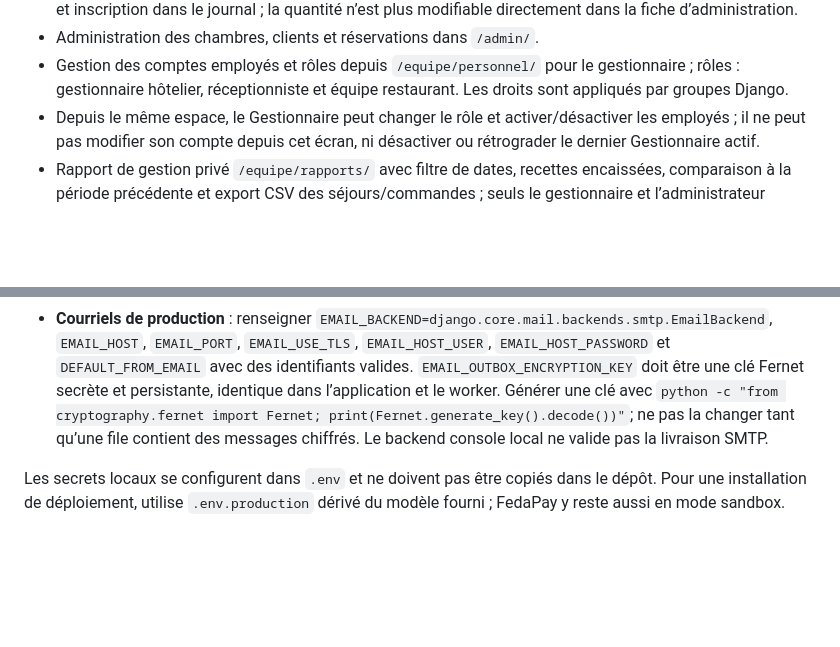
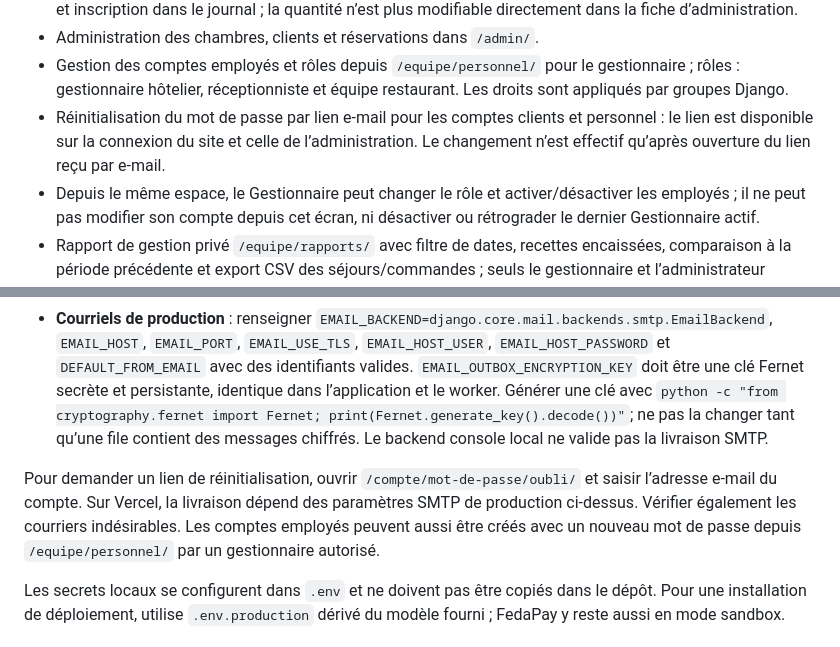
Before and after one commit to Aquilas2005a/hotel-marina-demo, a Markdown page: README.md, 2 parts joined by grey strips. GitHub-like rendering; blank space fills up the shorter version.

Commit message:
Documenter la réinitialisation des mots de passe

```diff
--- a/README.md
+++ b/README.md
@@ -26,6 +26,7 @@ Application indépendante en Python/Django avec SQLite ou MariaDB. Le projet rep
 - Corrections manuelles de stock dans l’espace restaurant avec motif obligatoire, contrôle anti-stock négatif et inscription dans le journal ; la quantité n’est plus modifiable directement dans la fiche d’administration.
 - Administration des chambres, clients et réservations dans `/admin/`.
 - Gestion des comptes employés et rôles depuis `/equipe/personnel/` pour le gestionnaire ; rôles : gestionnaire hôtelier, réceptionniste et équipe restaurant. Les droits sont appliqués par groupes Django.
+- Réinitialisation du mot de passe par lien e-mail pour les comptes clients et personnel : le lien est disponible sur la connexion du site et celle de l’administration. Le changement n’est effectif qu’après ouverture du lien reçu par e-mail.
 - Depuis le même espace, le Gestionnaire peut changer le rôle et activer/désactiver les employés ; il ne peut pas modifier son compte depuis cet écran, ni désactiver ou rétrograder le dernier Gestionnaire actif.
 - Rapport de gestion privé `/equipe/rapports/` avec filtre de dates, recettes encaissées, comparaison à la période précédente et export CSV des séjours/commandes ; seuls le gestionnaire et l’administrateur peuvent l’ouvrir.
 - Page d’informations dédiée et liens de menu/pied de page qui aboutissent à des sections existantes ; le menu mobile est actionnable.
@@ -94,6 +95,8 @@ Ne pas mettre de secrets dans le dépôt, les pages HTML ou le navigateur. Les c
 - **FedaPay** : l’application impose `FEDAPAY_ENVIRONMENT=sandbox`, y compris avec `compose.production.yaml`. Configure `FEDAPAY_SECRET_KEY` avec une clé `sk_sandbox_…` active et `FEDAPAY_WEBHOOK_SECRET` avec le secret distinct du point de terminaison. Le retour du navigateur ne suffit pas à confirmer le paiement : le statut est vérifié par l’API authentifiée et les webhooks signés sont dédupliqués. Le remboursement fournisseur reste manuel tant que son API et son rapprochement ne sont pas implémentés.
 - **Courriels de production** : renseigner `EMAIL_BACKEND=django.core.mail.backends.smtp.EmailBackend`, `EMAIL_HOST`, `EMAIL_PORT`, `EMAIL_USE_TLS`, `EMAIL_HOST_USER`, `EMAIL_HOST_PASSWORD` et `DEFAULT_FROM_EMAIL` avec des identifiants valides. `EMAIL_OUTBOX_ENCRYPTION_KEY` doit être une clé Fernet secrète et persistante, identique dans l’application et le worker. Générer une clé avec `python -c "from cryptography.fernet import Fernet; print(Fernet.generate_key().decode())"`; ne pas la changer tant qu’une file contient des messages chiffrés. Le backend console local ne valide pas la livraison SMTP.
 
+Pour demander un lien de réinitialisation, ouvrir `/compte/mot-de-passe/oubli/` et saisir l’adresse e-mail du compte. Sur Vercel, la livraison dépend des paramètres SMTP de production ci-dessus. Vérifier également les courriers indésirables. Les comptes employés peuvent aussi être créés avec un nouveau mot de passe depuis `/equipe/personnel/` par un gestionnaire autorisé.
+
 Les secrets locaux se configurent dans `.env` et ne doivent pas être copiés dans le dépôt. Pour une installation de déploiement, utilise `.env.production` dérivé du modèle fourni ; FedaPay y reste aussi en mode sandbox.
 
 ## Sauvegardes
```
